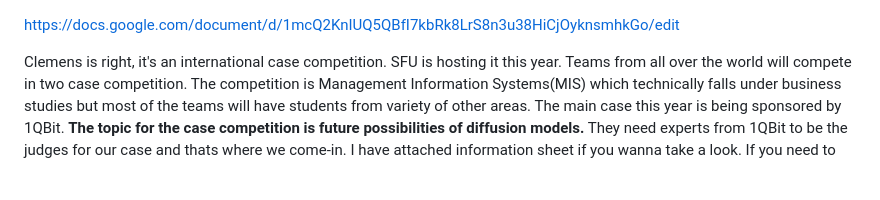
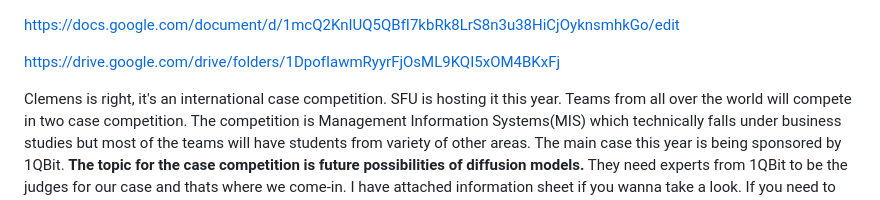
Before and after one commit to ericd-1qbit/the_temple, a Markdown page: work_notes/SFU CaseIT.md, the part around the change. GitHub-like rendering; blank space fills up the shorter version.

Commit message:
Sync: 20230223 09:00:03

```diff
--- a/work_notes/SFU CaseIT.md
+++ b/work_notes/SFU CaseIT.md
@@ -1,4 +1,9 @@
 https://docs.google.com/document/d/1mcQ2KnIUQ5QBfI7kbRk8LrS8n3u38HiCjOyknsmhkGo/edit
+
+
+https://drive.google.com/drive/folders/1DpofIawmRyyrFjOsML9KQI5xOM4BKxFj
+
+
 
 
 Clemens is right, it's an international case competition. SFU is hosting it this year. Teams from all over the world will compete in two case competition. The competition is Management Information Systems(MIS) which technically falls under business studies but most of the teams will have students from variety of other areas. The main case this year is being sponsored by 1QBit. **The topic for the case competition is future possibilities of diffusion models.** They need experts from 1QBit to be the judges for our case and thats where we come-in. I have attached information sheet if you wanna take a look. If you need to take a closer look at the actual case, I can get you access to that as well but you won't necessarily need to do that to judge the case.
```
